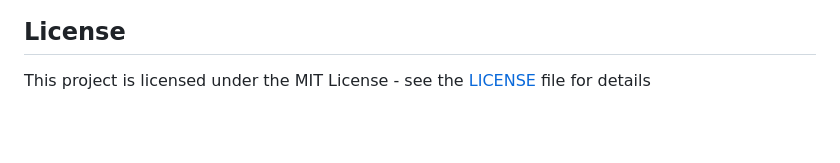
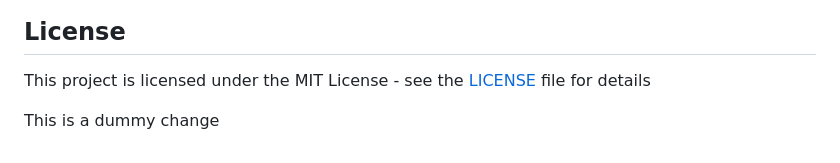
Before and after one commit to hmcts/pre-portal2, a Markdown page: README.md, the part around the change. Rendered like a GitHub page; blank space fills up the shorter version.

Commit message:
dummy change

```diff
--- a/README.md
+++ b/README.md
@@ -141,3 +141,5 @@ e.g. the ones verifying the state of each service it depends on.
 ## License
 
 This project is licensed under the MIT License - see the [LICENSE](LICENSE) file for details
+
+This is a dummy change
```
